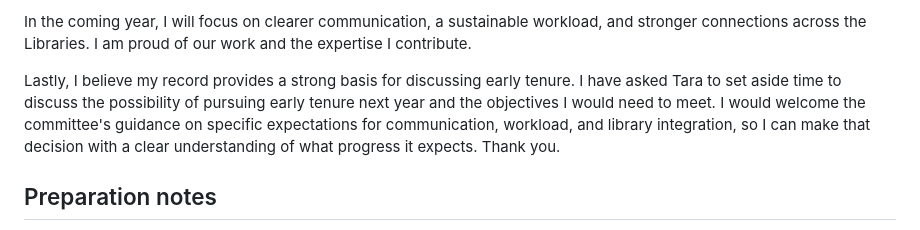
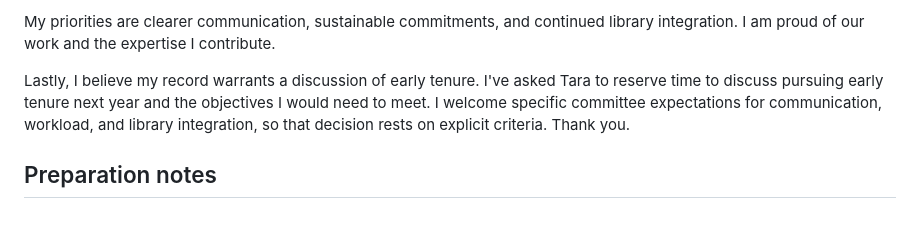
Before and after one commit to molikd/Molik-Tenure-Document, a Markdown page: planning/2026-11-02-reappointment-speech.md, the part around one of its changes. Drawn GitHub-style.

```diff
--- a/planning/2026-11-02-reappointment-speech.md
+++ b/planning/2026-11-02-reappointment-speech.md
@@ -42,7 +42,7 @@ Across these examples, my central responsibility remains leading OPE. Publishing
 
-In the coming year, I will focus on clearer communication, a sustainable workload, and stronger connections across the Libraries. I am proud of our work and the expertise I contribute.
+My priorities are clearer communication, sustainable commitments, and continued library integration. I am proud of our work and the expertise I contribute.
 
-Lastly, I believe my record provides a strong basis for discussing early tenure. I have asked Tara to set aside time to discuss the possibility of pursuing early tenure next year and the objectives I would need to meet. I would welcome the committee's guidance on specific expectations for communication, workload, and library integration, so I can make that decision with a clear understanding of what progress it expects. Thank you.
+Lastly, I believe my record warrants a discussion of early tenure. I've asked Tara to reserve time to discuss pursuing early tenure next year and the objectives I would need to meet. I welcome specific committee expectations for communication, workload, and library integration, so that decision rests on explicit criteria. Thank you.
 
 ## Preparation notes
 
```
Also changed, not shown: other parts of planning/2026-11-02-reappointment-speech.md (+18 -18 lines).
